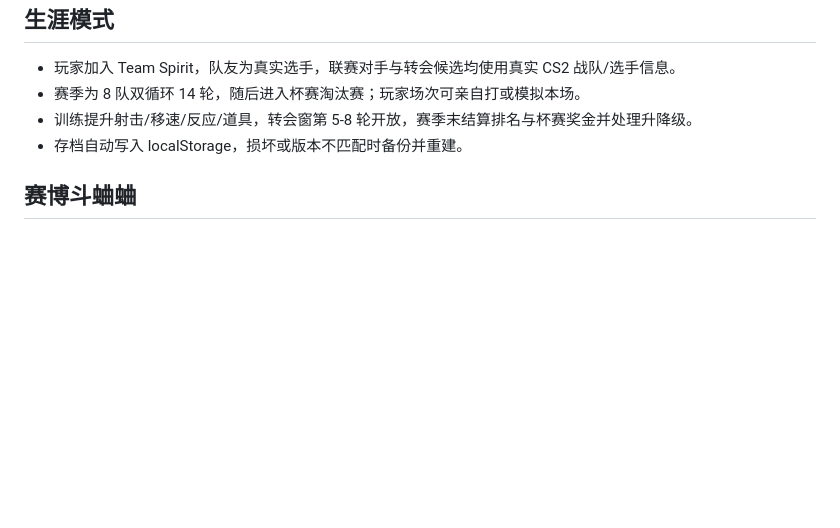
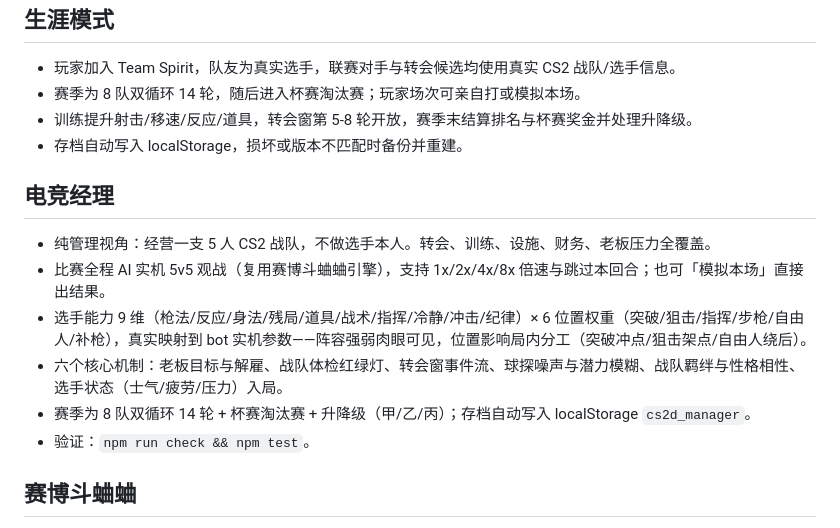
Before and after one commit to 1438388098-glitch/CS2D, a Markdown page: docs/MODES.md, the part around the change. GitHub-like rendering; blank space fills up the shorter version.

Commit message:
docs(modes): 电竞经理模式完整玩法说明

```diff
--- a/docs/MODES.md
+++ b/docs/MODES.md
@@ -38,6 +38,15 @@ CS2D 在经典 5v5 爆破之外新增多个可玩模式，入口在主菜单顶
 - 训练提升射击/移速/反应/道具，转会窗第 5-8 轮开放，赛季末结算排名与杯赛奖金并处理升降级。
 - 存档自动写入 localStorage，损坏或版本不匹配时备份并重建。
 
+## 电竞经理
+
+- 纯管理视角：经营一支 5 人 CS2 战队，不做选手本人。转会、训练、设施、财务、老板压力全覆盖。
+- 比赛全程 AI 实机 5v5 观战（复用赛博斗蛐蛐引擎），支持 1x/2x/4x/8x 倍速与跳过本回合；也可「模拟本场」直接出结果。
+- 选手能力 9 维（枪法/反应/身法/残局/道具/战术/指挥/冷静/冲击/纪律）× 6 位置权重（突破/狙击/指挥/步枪/自由人/补枪），真实映射到 bot 实机参数——阵容强弱肉眼可见，位置影响局内分工（突破冲点/狙击架点/自由人绕后）。
+- 六个核心机制：老板目标与解雇、战队体检红绿灯、转会窗事件流、球探噪声与潜力模糊、战队羁绊与性格相性、选手状态（士气/疲劳/压力）入局。
+- 赛季为 8 队双循环 14 轮 + 杯赛淘汰赛 + 升降级（甲/乙/丙）；存档自动写入 localStorage `cs2d_manager`。
+- 验证：`npm run check && npm test`。
+
 ## 赛博斗蛐蛐
 
 - 从 18 支 Major 职业战队中选两支，双方 AI 按战队 rating 映射强度，并根据战队风格随机生成强变体战术（rush/转点/道具/预瞳/补枪等），每场对局都不一样。
```
